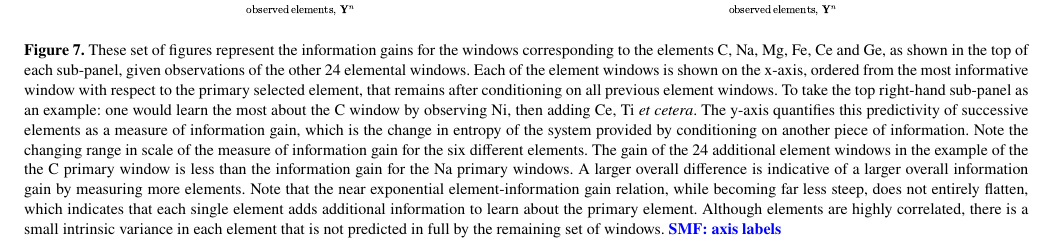
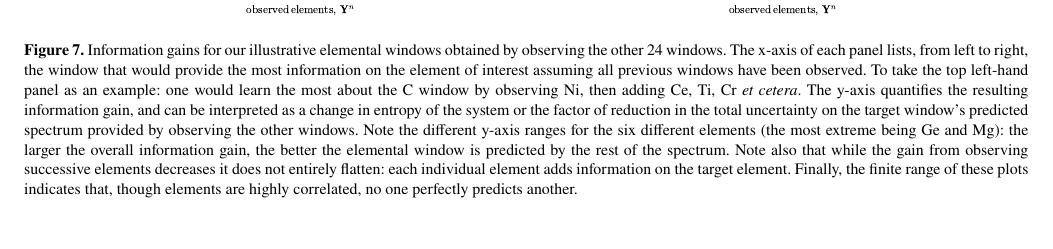
Before and after one commit to sfeeney/ddspectra, a LaTeX paper (paper/gp_spectra.tex): part of page 10 of 12, cut so that both start at the same text. Compiled offline with pdfLaTeX; a LaTeX package or settings file that is missing is left out.

Commit message:
Caption of most informative elements plot

```diff
--- a/paper/gp_spectra.tex
+++ b/paper/gp_spectra.tex
@@ -433,7 +433,8 @@ We plot the RMS uncertainties after conditioning on the $1 \le n \le \nb-1$ most
 	\includegraphics[width=\columnwidth]{apogee_centers_final_29502_spc_win_wid_1p5_fe_inf_gain.pdf}
 	\includegraphics[width=\columnwidth]{apogee_centers_final_29502_spc_win_wid_1p5_ce_inf_gain.pdf}
 	\includegraphics[width=\columnwidth]{apogee_centers_final_29502_spc_win_wid_1p5_ge_inf_gain.pdf}
-    \caption{These set of figures represent the information gains for the windows corresponding to the elements C, Na, Mg, Fe, Ce and Ge, as shown in the top of each sub-panel, given observations of the other 24 elemental windows. Each of the element windows is shown on the x-axis, ordered from the most informative window with respect to the primary selected element, that remains after conditioning on all previous element windows. To take the top right-hand sub-panel as an example: one would learn the most about the C window by observing Ni, then adding Ce, Ti {\it et cetera}. The y-axis quantifies this predictivity of successive elements as a measure of information gain, which is the change in entropy of the system provided by conditioning on another piece of information. Note the changing range in scale of the measure of information gain for the six different elements. The gain of the 24 additional element windows in the example of the the C primary window is less than the information gain for the Na primary windows. A larger overall difference is indicative of a larger overall information gain by measuring more elements. Note that the near exponential element-information gain relation, while becoming far less steep, does not entirely flatten, which indicates that each single element adds additional information to learn about the primary element. Although elements are highly correlated, there is a small intrinsic variance in each element that is not predicted in full by the remaining set of windows. \smf{axis labels}}
+    \caption{Information gains for our illustrative elemental windows obtained by observing the other 24 windows. The x-axis of each panel lists, from left to right, the window that would provide the most information on the element of interest assuming all previous windows have been observed. To take the top left-hand panel as an example: one would learn the most about the C window by observing Ni, then adding Ce, Ti, Cr {\it et cetera}. The y-axis quantifies the resulting information gain, and can be interpreted as a change in entropy of the system or the factor of reduction in the total uncertainty on the target window's predicted spectrum provided by observing the other windows. Note the different y-axis ranges for the six different elements (the most extreme being Ge and Mg): the larger the overall information gain, the better the elemental window is predicted by the rest of the spectrum. Note also that while the gain from observing successive elements decreases it does not entirely flatten: each individual element adds information on the target element. Finally, the finite range of these plots indicates that, though elements are highly correlated, no one perfectly predicts another.}
+%    \caption{These set of figures represent the information gains for the windows corresponding to the elements C, Na, Mg, Fe, Ce and Ge, as shown in the top of each sub-panel, given observations of the other 24 elemental windows. Each of the element windows is shown on the x-axis, ordered from the most informative window with respect to the primary selected element, that remains after conditioning on all previous element windows. To take the top right-hand sub-panel as an example: one would learn the most about the C window by observing Ni, then adding Ce, Ti {\it et cetera}. The y-axis quantifies this predictivity of successive elements as a measure of information gain, which is the change in entropy of the system provided by conditioning on another piece of information. Note the changing range in scale of the measure of information gain for the six different elements. The gain of the 24 additional element windows in the example of the C primary window is less than the information gain for the Na primary windows. A larger overall difference is indicative of a larger overall information gain by measuring more elements. Note that the near exponential element-information gain relation, while becoming far less steep, does not entirely flatten, which indicates that each single element adds additional information to learn about the primary element. Although elements are highly correlated, there is a small intrinsic variance in each element that is not predicted in full by the remaining set of windows.}
     \label{fig:single_element_information}
 \end{figure*}
 
```
Also changed, not shown: paper/gp_spectra.tex (16 more changed lines).
